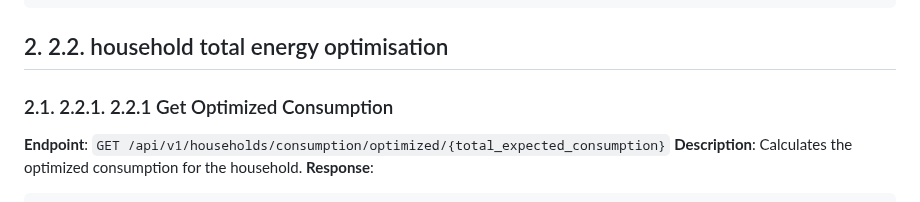
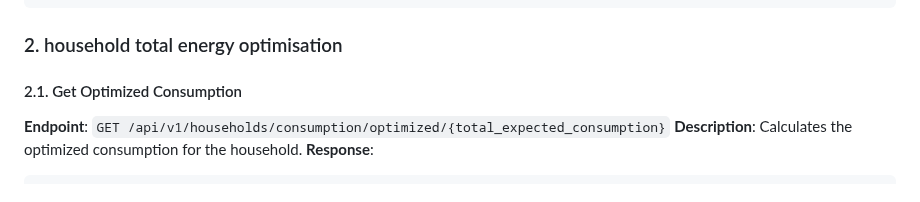
Before and after one commit to victorduthoit/wattsup, a Markdown page: docs/api-endpoints.md, the part around one of its changes. Drawn GitHub-style.

````diff
--- a/docs/api-endpoints.md
+++ b/docs/api-endpoints.md
@@ -139,9 +143,9 @@ Endpoints to handle CRUD operations on resources and computations:
 ]
 ```
 
-##  2. <a name='householdtotalenergyoptimisation'></a>2.2. household total energy optimisation
+###  2. <a name='householdtotalenergyoptimisation'></a>household total energy optimisation
 
-###  2.1. <a name='GetOptimizedConsumption'></a>2.2.1. 2.2.1 Get Optimized Consumption
+####  2.1. <a name='GetOptimizedConsumption'></a>Get Optimized Consumption
 
 **Endpoint**: `GET /api/v1/households/consumption/optimized/{total_expected_consumption}`
 **Description**: Calculates the optimized consumption for the household.
````
Also changed, not shown: other parts of docs/api-endpoints.md (+22 -18 lines).
